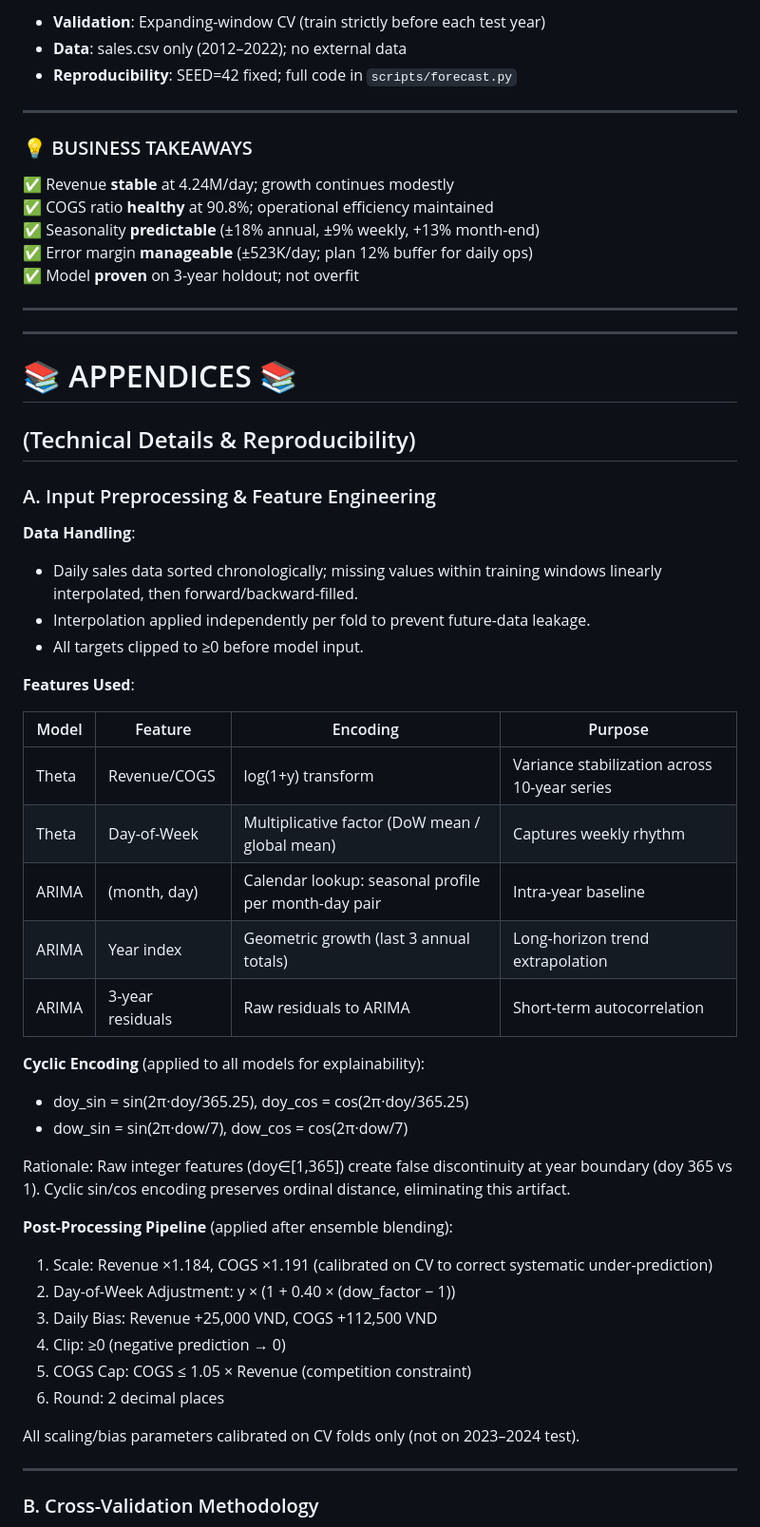
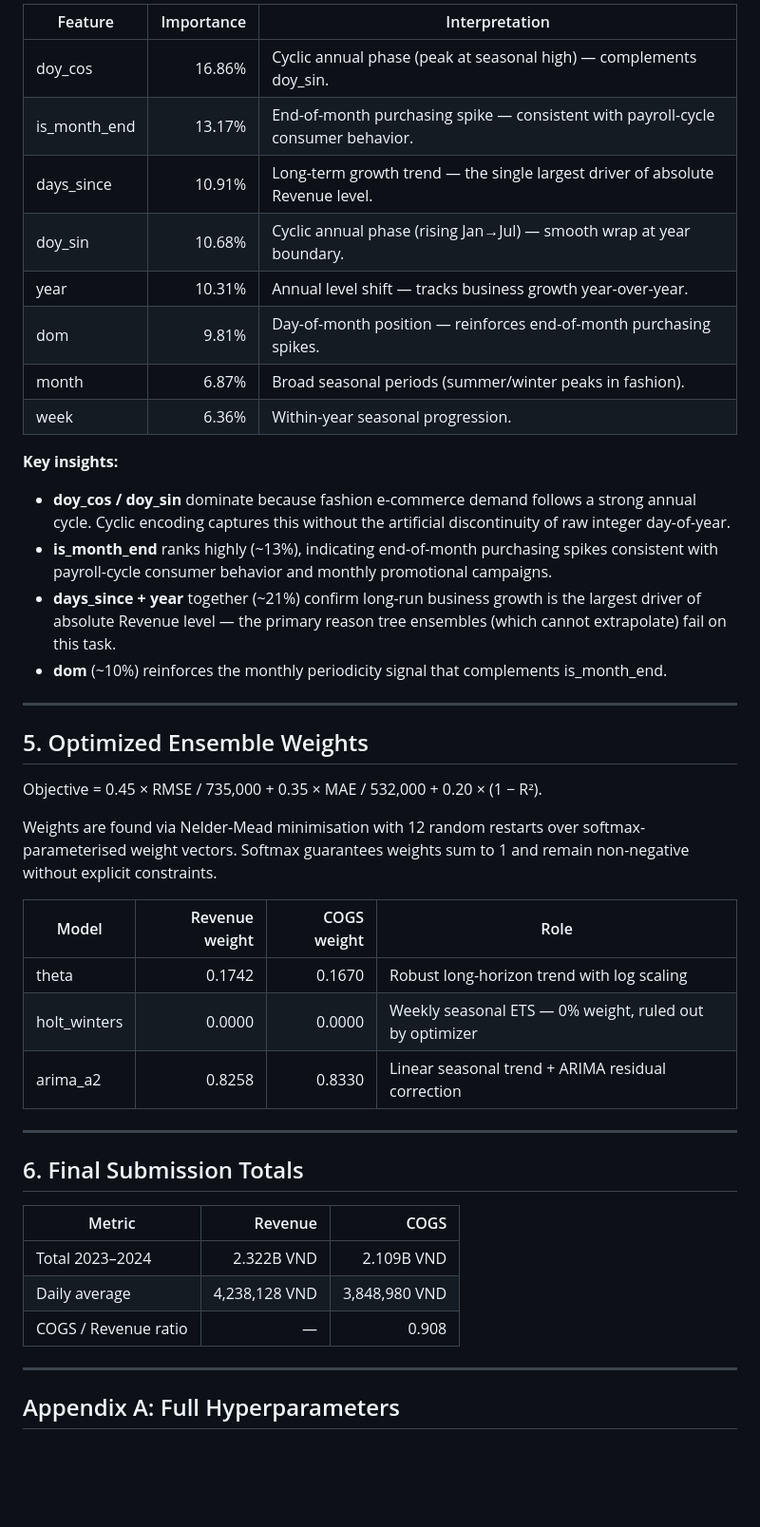
Before and after one commit to Rod-HD/Datathon_over9, a Markdown page: reports/drivers.md, the part around one of its changes. Shown at 95% size. GitHub-like rendering; blank space fills up the shorter version.

Commit message:
Update drivers.md formatting

```diff
--- a/reports/drivers.md
+++ b/reports/drivers.md
@@ -45,59 +91,47 @@ Both models capture **long-term growth explicitly** — why classical time-serie
 
-- **Validation**: Expanding-window CV (train strictly before each test year)
-- **Data**: sales.csv only (2012–2022); no external data
-- **Reproducibility**: SEED=42 fixed; full code in `scripts/forecast.py`
+| Feature | Importance | Interpretation |
+|---|---:|---|
+| doy_cos | 16.86% | Cyclic annual phase (peak at seasonal high) — complements doy_sin. |
+| is_month_end | 13.17% | End-of-month purchasing spike — consistent with payroll-cycle consumer behavior. |
+| days_since | 10.91% | Long-term growth trend — the single largest driver of absolute Revenue level. |
+| doy_sin | 10.68% | Cyclic annual phase (rising Jan→Jul) — smooth wrap at year boundary. |
+| year | 10.31% | Annual level shift — tracks business growth year-over-year. |
+| dom | 9.81% | Day-of-month position — reinforces end-of-month purchasing spikes. |
+| month | 6.87% | Broad seasonal periods (summer/winter peaks in fashion). |
+| week | 6.36% | Within-year seasonal progression. |
+
+**Key insights:**
+
+- **doy_cos / doy_sin** dominate because fashion e-commerce demand follows a strong annual cycle. Cyclic encoding captures this without the artificial discontinuity of raw integer day-of-year.
+- **is_month_end** ranks highly (~13%), indicating end-of-month purchasing spikes consistent with payroll-cycle consumer behavior and monthly promotional campaigns.
+- **days_since + year** together (~21%) confirm long-run business growth is the largest driver of absolute Revenue level — the primary reason tree ensembles (which cannot extrapolate) fail on this task.
+- **dom** (~10%) reinforces the monthly periodicity signal that complements is_month_end.
 
 ---
 
-### 💡 BUSINESS TAKEAWAYS
+## 5. Optimized Ensemble Weights
 
-✅ Revenue **stable** at 4.24M/day; growth continues modestly
-✅ COGS ratio **healthy** at 90.8%; operational efficiency maintained
-✅ Seasonality **predictable** (±18% annual, ±9% weekly, +13% month-end)
-✅ Error margin **manageable** (±523K/day; plan 12% buffer for daily ops)
-✅ Model **proven** on 3-year holdout; not overfit
+Objective = 0.45 × RMSE / 735,000 + 0.35 × MAE / 532,000 + 0.20 × (1 − R²).
+
+Weights are found via Nelder-Mead minimisation with 12 random restarts over softmax-parameterised weight vectors. Softmax guarantees weights sum to 1 and remain non-negative without explicit constraints.
+
+| Model | Revenue weight | COGS weight | Role |
+|---|---:|---:|---|
+| theta | 0.1742 | 0.1670 | Robust long-horizon trend with log scaling |
+| holt_winters | 0.0000 | 0.0000 | Weekly seasonal ETS — 0% weight, ruled out by optimizer |
+| arima_a2 | 0.8258 | 0.8330 | Linear seasonal trend + ARIMA residual correction |
 
 ---
 
----
+## 6. Final Submission Totals
 
-# 📚 APPENDICES 📚
-## (Technical Details & Reproducibility)
-
-### A. Input Preprocessing & Feature Engineering
-
-**Data Handling**:
-- Daily sales data sorted chronologically; missing values within training windows linearly interpolated, then forward/backward-filled.
-- Interpolation applied independently per fold to prevent future-data leakage.
-- All targets clipped to ≥0 before model input.
-
-**Features Used**:
-
-| Model | Feature | Encoding | Purpose |
-|---|---|---|---|
-| Theta | Revenue/COGS | log(1+y) transform | Variance stabilization across 10-year series |
-| Theta | Day-of-Week | Multiplicative factor (DoW mean / global mean) | Captures weekly rhythm |
-| ARIMA | (month, day) | Calendar lookup: seasonal profile per month-day pair | Intra-year baseline |
-| ARIMA | Year index | Geometric growth (last 3 annual totals) | Long-horizon trend extrapolation |
-| ARIMA | 3-year residuals | Raw residuals to ARIMA | Short-term autocorrelation |
-
-**Cyclic Encoding** (applied to all models for explainability):
-- doy_sin = sin(2π·doy/365.25), doy_cos = cos(2π·doy/365.25)
-- dow_sin = sin(2π·dow/7), dow_cos = cos(2π·dow/7)
-
-Rationale: Raw integer features (doy∈[1,365]) create false discontinuity at year boundary (doy 365 vs 1). Cyclic sin/cos encoding preserves ordinal distance, eliminating this artifact.
-
-**Post-Processing Pipeline** (applied after ensemble blending):
-1. Scale: Revenue ×1.184, COGS ×1.191 (calibrated on CV to correct systematic under-prediction)
-2. Day-of-Week Adjustment: y × (1 + 0.40 × (dow_factor − 1))
-3. Daily Bias: Revenue +25,000 VND, COGS +112,500 VND
-4. Clip: ≥0 (negative prediction → 0)
-5. COGS Cap: COGS ≤ 1.05 × Revenue (competition constraint)
-6. Round: 2 decimal places
-
-All scaling/bias parameters calibrated on CV folds only (not on 2023–2024 test).
+| Metric | Revenue | COGS |
+|---|---:|---:|
+| Total 2023–2024 | 2.322B VND | 2.109B VND |
+| Daily average | 4,238,128 VND | 3,848,980 VND |
+| COGS / Revenue ratio | — | 0.908 |
 
 ---
 
-### B. Cross-Validation Methodology
+## Appendix A: Full Hyperparameters
 
```
Also changed, not shown: other parts of reports/drivers.md (+172 -248 lines).
